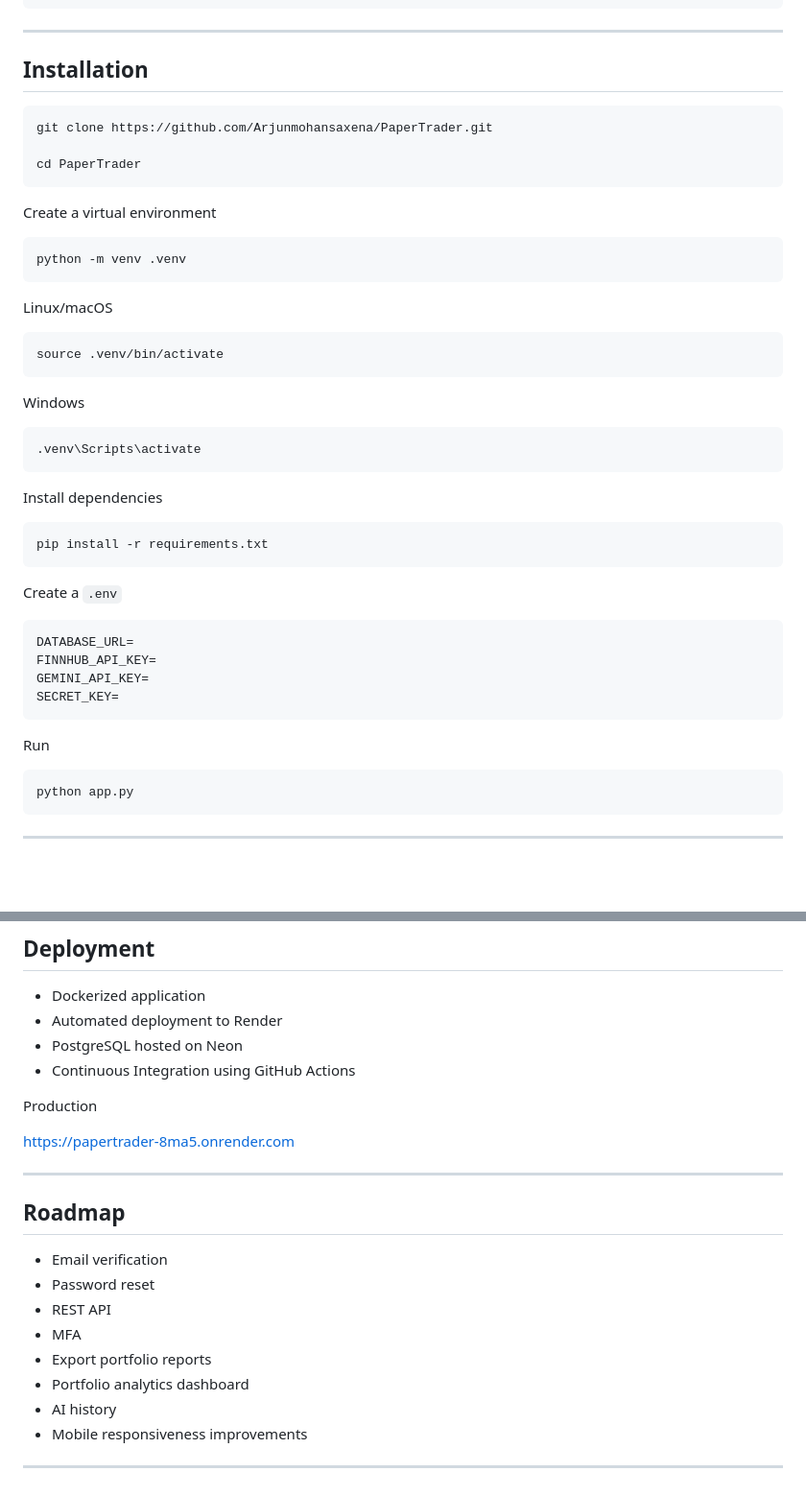
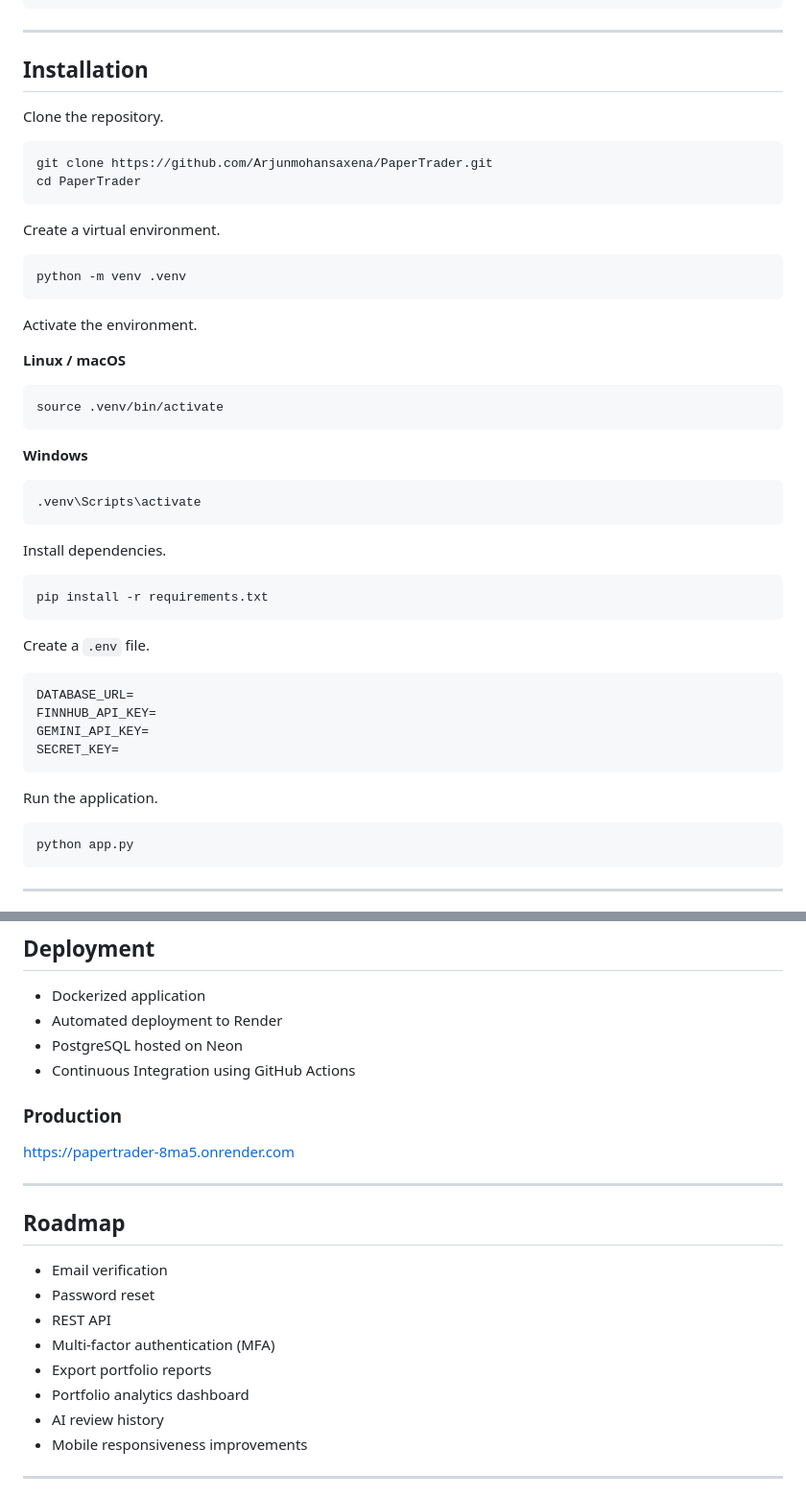
Before and after one commit to Arjunmohansaxena/PaperTrader, a Markdown page: README.md, 2 parts joined by grey strips. Shown at 96% size. Rendered like a GitHub page; blank space fills up the shorter version.

````diff
--- a/README.md
+++ b/README.md
@@ -134,37 +169,40 @@ PaperTrader/
 
 ## Installation
 
+Clone the repository.
+
 ```bash
 git clone https://github.com/Arjunmohansaxena/PaperTrader.git
-
 cd PaperTrader
 ```
 
-Create a virtual environment
+Create a virtual environment.
 
 ```bash
 python -m venv .venv
 ```
 
-Linux/macOS
+Activate the environment.
+
+**Linux / macOS**
 
 ```bash
 source .venv/bin/activate
 ```
 
-Windows
+**Windows**
 
 ```bash
 .venv\Scripts\activate
 ```
 
-Install dependencies
+Install dependencies.
 
 ```bash
 pip install -r requirements.txt
 ```
 
-Create a `.env`
+Create a `.env` file.
 
 ```env
 DATABASE_URL=
@@ -173,7 +211,7 @@ GEMINI_API_KEY=
 SECRET_KEY=
 ```
 
-Run
+Run the application.
 
 ```bash
 python app.py
@@ -199,7 +237,7 @@ python app.py
 - PostgreSQL hosted on Neon
 - Continuous Integration using GitHub Actions
 
-Production
+### Production
 
 https://papertrader-8ma5.onrender.com
 
@@ -210,10 +248,10 @@ https://papertrader-8ma5.onrender.com
 - Email verification
 - Password reset
 - REST API
-- MFA
+- Multi-factor authentication (MFA)
 - Export portfolio reports
 - Portfolio analytics dashboard
-- AI history
+- AI review history
 - Mobile responsiveness improvements
 
 ---
````
Also changed, not shown: other parts of README.md (+52 -18 lines).
